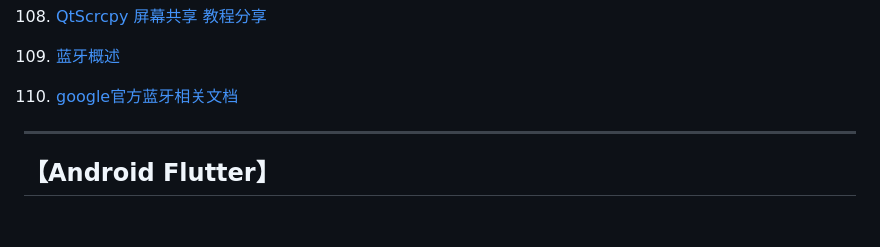
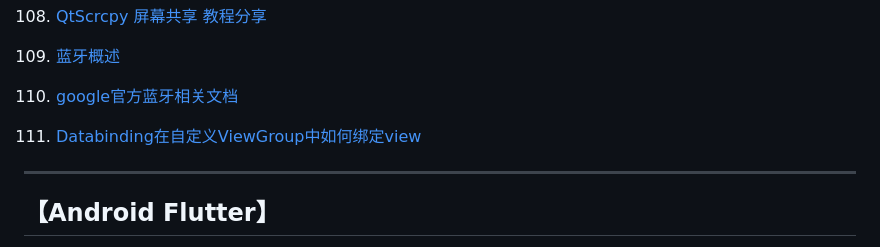
Before and after one commit to xqgithub/document-index-record, a Markdown page: 学习资料记事本.md, the part around the change. Drawn GitHub-style; blank space fills up the shorter version.

```diff
--- a/学习资料记事本.md
+++ b/学习资料记事本.md
@@ -681,6 +681,7 @@
 108. [QtScrcpy 屏幕共享  教程分享](https://juejin.cn/post/6986412460823543821)
 109. [蓝牙概述](https://developer.android.com/guide/topics/connectivity/bluetooth?hl=zh-cn)
 110. [google官方蓝牙相关文档](https://blog.csdn.net/qq_43804080/article/details/105707539)
+111. [Databinding在自定义ViewGroup中如何绑定view](https://www.cnblogs.com/woaixingxing/p/9150561.html)
 
 ---
 
```
